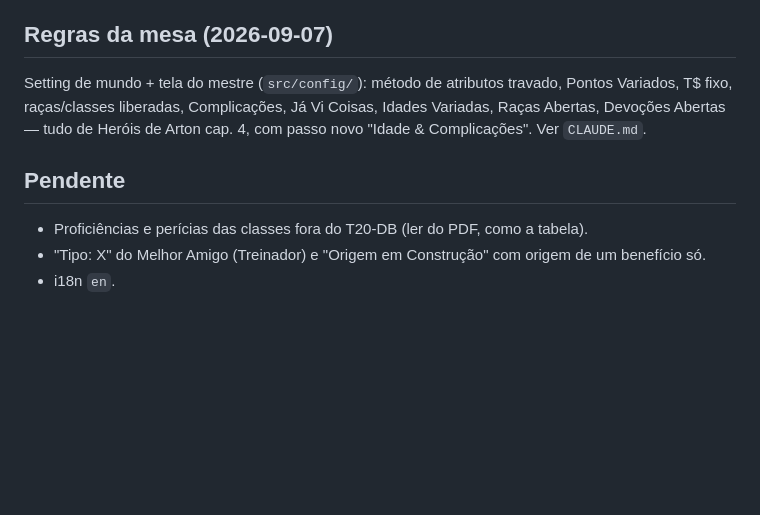
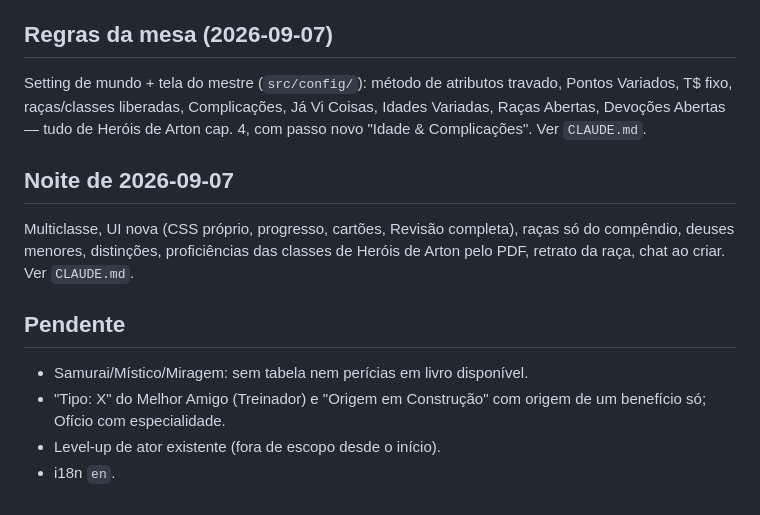
Before and after one commit to RaymundoJMSN/criador-ficha-foundry, a Markdown page: docs/superpowers/ROADMAP.md, the part around the change. Drawn GitHub-style; blank space fills up the shorter version.

```diff
--- a/docs/superpowers/ROADMAP.md
+++ b/docs/superpowers/ROADMAP.md
@@ -136,9 +136,16 @@ Pontos Variados, T$ fixo, raças/classes liberadas, Complicações, Já Vi Coisa
 Idades Variadas, Raças Abertas, Devoções Abertas — tudo de Heróis de Arton
 cap. 4, com passo novo "Idade & Complicações". Ver `CLAUDE.md`.
 
+## Noite de 2026-09-07
+
+Multiclasse, UI nova (CSS próprio, progresso, cartões, Revisão completa),
+raças só do compêndio, deuses menores, distinções, proficiências das classes
+de Heróis de Arton pelo PDF, retrato da raça, chat ao criar. Ver `CLAUDE.md`.
+
 ## Pendente
 
-- Proficiências e perícias das classes fora do T20-DB (ler do PDF, como a tabela).
+- Samurai/Místico/Miragem: sem tabela nem perícias em livro disponível.
 - "Tipo: X" do Melhor Amigo (Treinador) e "Origem em Construção" com origem de
-  um benefício só.
+  um benefício só; Ofício com especialidade.
+- Level-up de ator existente (fora de escopo desde o início).
 - i18n `en`.
```
Also changed, not shown: CLAUDE.md (+30 -0 lines).
